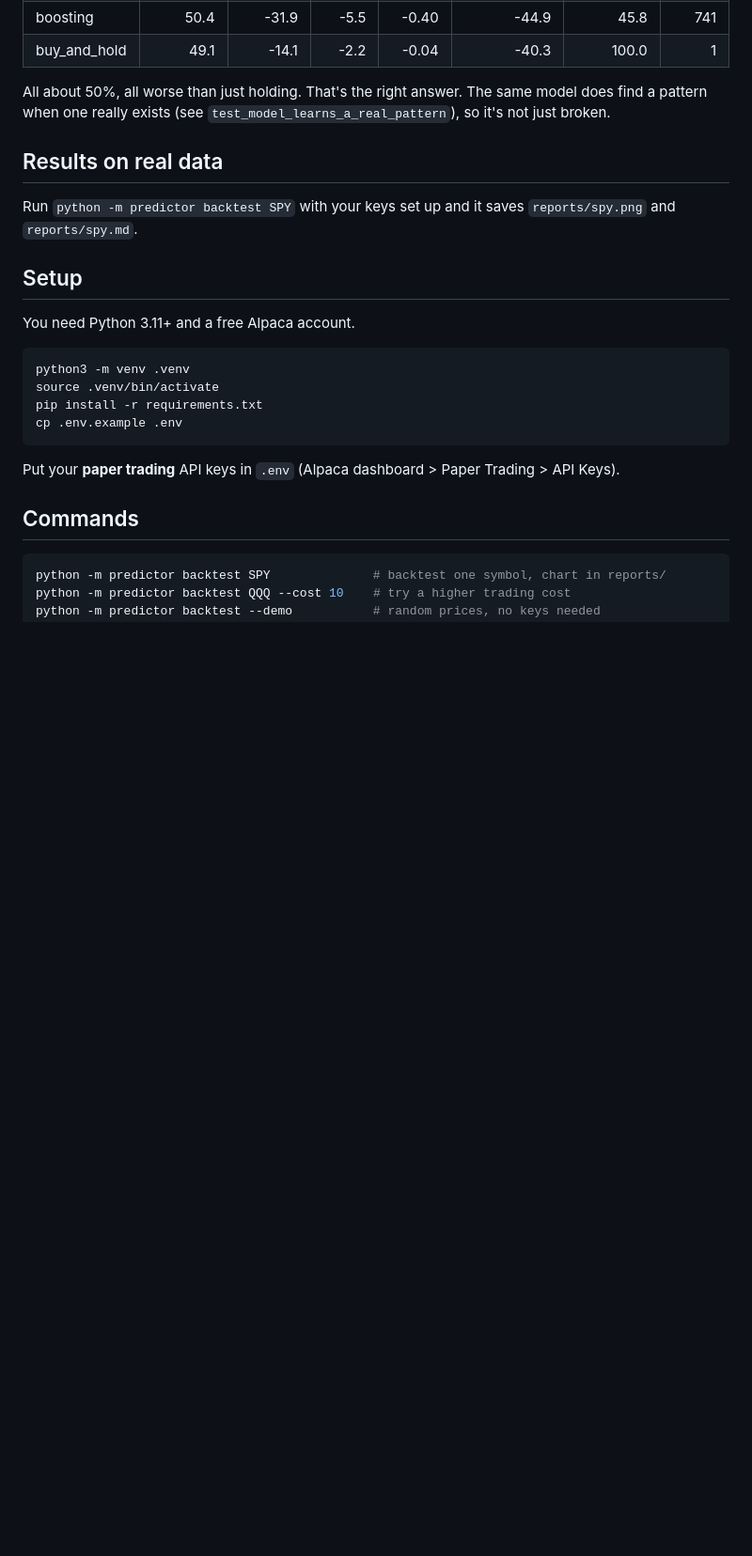
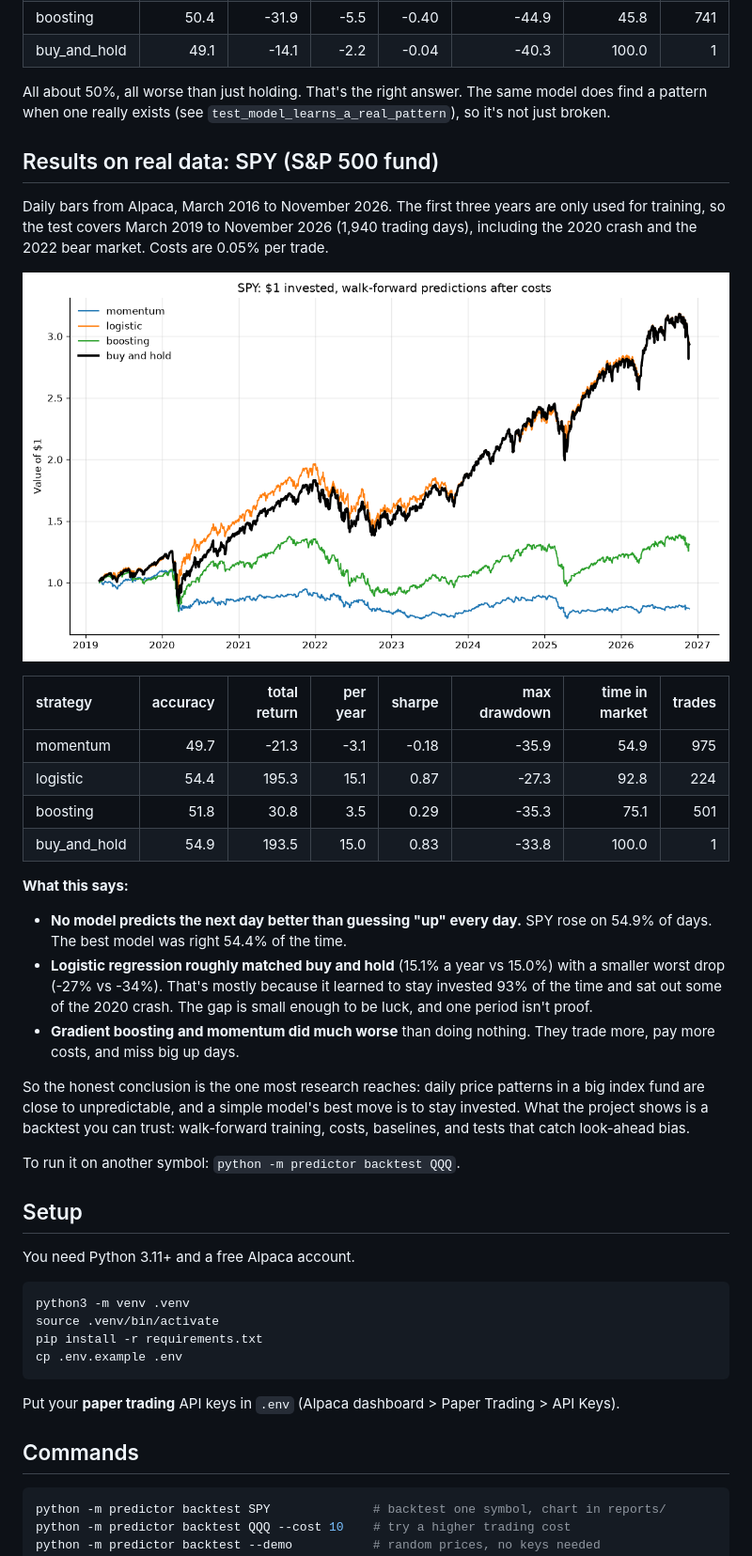
Before and after one commit to DarcyMF/alpaca-predictor, a Markdown page: README.md, the part around the change. Shown at 94% size. Rendered like a GitHub page; pictures changed too: reports/spy.png (added); blank space fills up the shorter version.

Commit message:
add real SPY backtest results

```diff
--- a/README.md
+++ b/README.md
@@ -35,9 +35,28 @@ python -m predictor backtest --demo
 
 All about 50%, all worse than just holding. That's the right answer. The same model does find a pattern when one really exists (see `test_model_learns_a_real_pattern`), so it's not just broken.
 
-## Results on real data
+## Results on real data: SPY (S&P 500 fund)
 
-Run `python -m predictor backtest SPY` with your keys set up and it saves `reports/spy.png` and `reports/spy.md`.
+Daily bars from Alpaca, March 2016 to November 2026. The first three years are only used for training, so the test covers March 2019 to November 2026 (1,940 trading days), including the 2020 crash and the 2022 bear market. Costs are 0.05% per trade.
+
+![SPY backtest](reports/spy.png)
+
+| strategy     | accuracy | total return | per year | sharpe | max drawdown | time in market | trades |
+|:-------------|---------:|-------------:|---------:|-------:|-------------:|---------------:|-------:|
+| momentum     |     49.7 |        -21.3 |     -3.1 |  -0.18 |        -35.9 |           54.9 |    975 |
+| logistic     |     54.4 |        195.3 |     15.1 |   0.87 |        -27.3 |           92.8 |    224 |
+| boosting     |     51.8 |         30.8 |      3.5 |   0.29 |        -35.3 |           75.1 |    501 |
+| buy_and_hold |     54.9 |        193.5 |     15.0 |   0.83 |        -33.8 |          100.0 |      1 |
+
+**What this says:**
+
+- **No model predicts the next day better than guessing "up" every day.** SPY rose on 54.9% of days. The best model was right 54.4% of the time.
+- **Logistic regression roughly matched buy and hold** (15.1% a year vs 15.0%) with a smaller worst drop (-27% vs -34%). That's mostly because it learned to stay invested 93% of the time and sat out some of the 2020 crash. The gap is small enough to be luck, and one period isn't proof.
+- **Gradient boosting and momentum did much worse** than doing nothing. They trade more, pay more costs, and miss big up days.
+
+So the honest conclusion is the one most research reaches: daily price patterns in a big index fund are close to unpredictable, and a simple model's best move is to stay invested. What the project shows is a backtest you can trust: walk-forward training, costs, baselines, and tests that catch look-ahead bias.
+
+To run it on another symbol: `python -m predictor backtest QQQ`.
 
 ## Setup
 
```
Also changed, not shown: reports/spy.md (added, +6 -0 lines).
